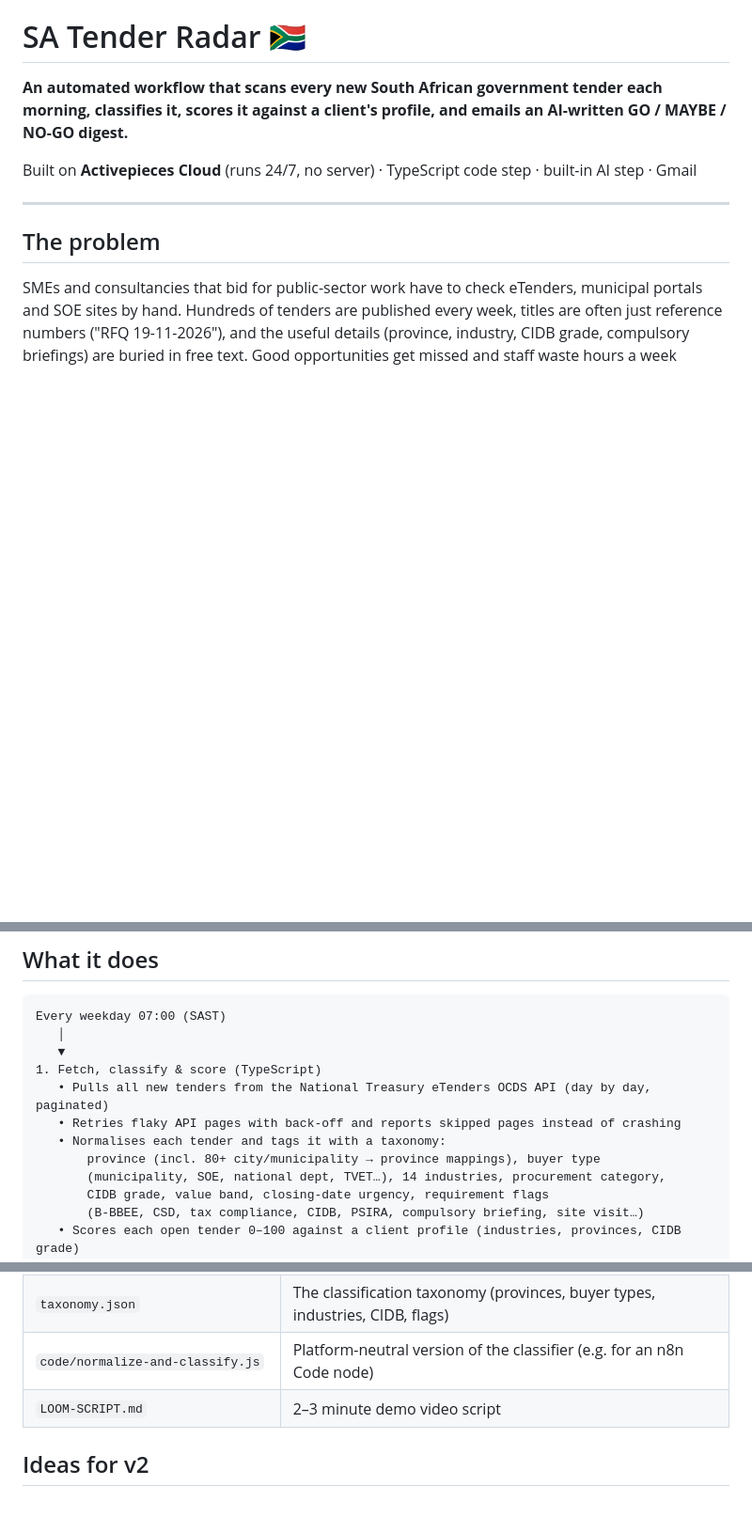
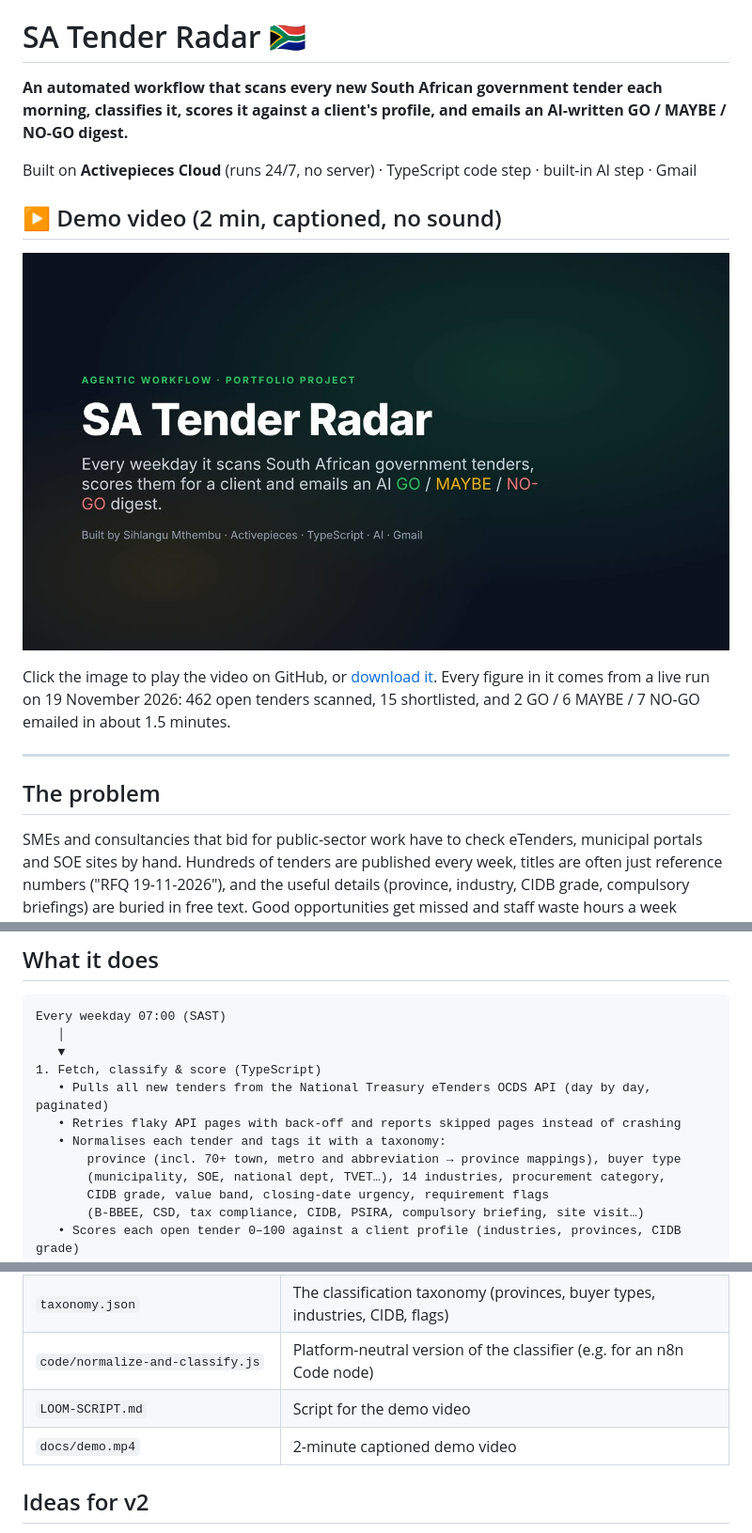
Before and after one commit to sihlangu-mthembu/sa-tender-radar, a Markdown page: README.md, 3 parts joined by grey strips. Shown at 94% size. Rendered like a GitHub page; pictures changed too: docs/demo-poster.jpg (added); blank space fills up the shorter version.

Commit message:
Add captioned demo video and fix mapping count in README
Co-Authored-By: Claude Opus 5.5 <noreply@anthropic.com>
Claude-Session: https://claude.ai/code/session_018hiDvnrUF6hrXyvr1UgyLy

```diff
--- a/README.md
+++ b/README.md
@@ -2,6 +2,11 @@
 **An automated workflow that scans every new South African government tender each morning, classifies it, scores it against a client's profile, and emails an AI-written GO / MAYBE / NO-GO digest.**
 
 Built on **Activepieces Cloud** (runs 24/7, no server) · TypeScript code step · built-in AI step · Gmail
+
+## ▶ Demo video (2 min, captioned, no sound)
+[![SA Tender Radar demo video](docs/demo-poster.jpg)](docs/demo.mp4)
+
+Click the image to play the video on GitHub, or [download it](https://github.com/sihlangu-mthembu/sa-tender-radar/raw/main/docs/demo.mp4). Every figure in it comes from a live run on 19 November 2026: 462 open tenders scanned, 15 shortlisted, and 2 GO / 6 MAYBE / 7 NO-GO emailed in about 1.5 minutes.
 
 ---
 
@@ -17,7 +22,7 @@ Every weekday 07:00 (SAST)
    • Pulls all new tenders from the National Treasury eTenders OCDS API (day by day, paginated)
    • Retries flaky API pages with back-off and reports skipped pages instead of crashing
    • Normalises each tender and tags it with a taxonomy:
-       province (incl. 80+ city/municipality → province mappings), buyer type
+       province (incl. 70+ town, metro and abbreviation → province mappings), buyer type
        (municipality, SOE, national dept, TVET…), 14 industries, procurement category,
        CIDB grade, value band, closing-date urgency, requirement flags
        (B-BBEE, CSD, tax compliance, CIDB, PSIRA, compulsory briefing, site visit…)
@@ -66,7 +71,8 @@ Top matches included a Microsoft Dynamics licence renewal (National Youth Develo
 | `activepieces/build-digest.ts` | Code step that renders the HTML/text digest, with rules-based fallback |
 | `taxonomy.json` | The classification taxonomy (provinces, buyer types, industries, CIDB, flags) |
 | `code/normalize-and-classify.js` | Platform-neutral version of the classifier (e.g. for an n8n Code node) |
-| `LOOM-SCRIPT.md` | 2–3 minute demo video script |
+| `LOOM-SCRIPT.md` | Script for the demo video |
+| `docs/demo.mp4` | 2-minute captioned demo video |
 
 ## Ideas for v2
 - Store every tender in a table/sheet to build a searchable history and spot buyer trends
```
Also changed, not shown: 1 other file.
